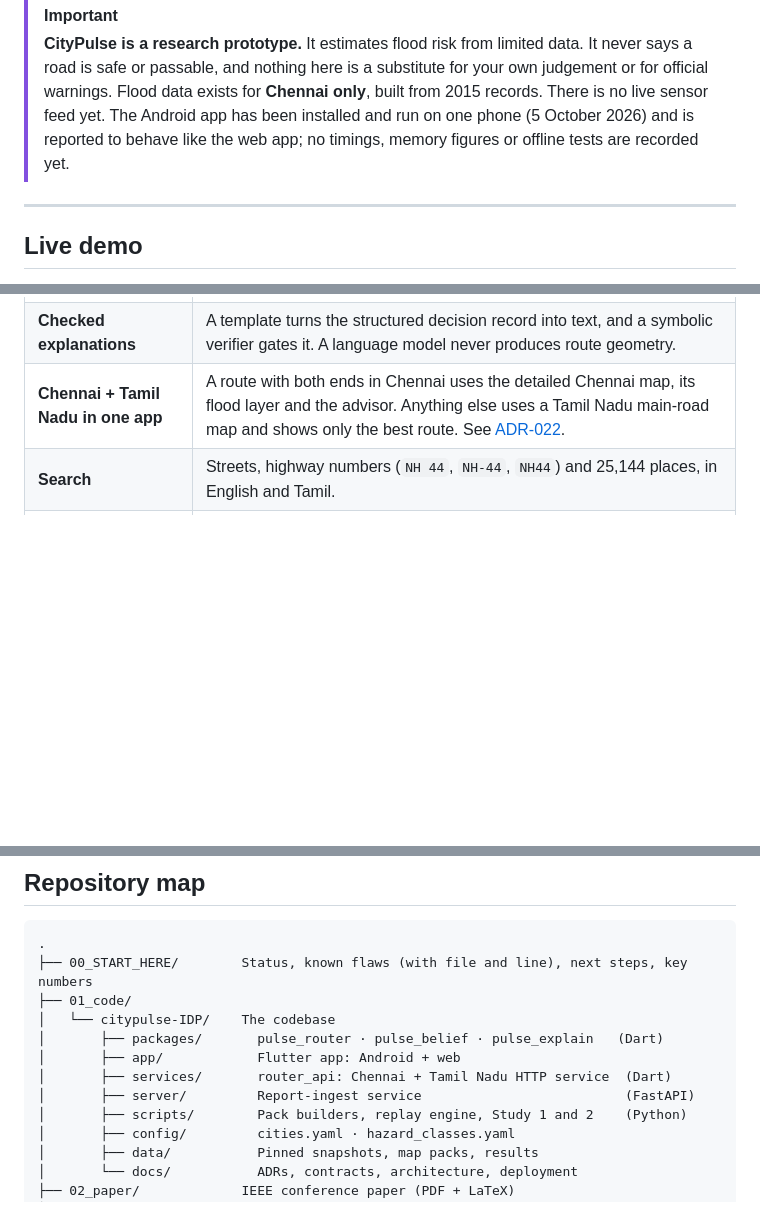
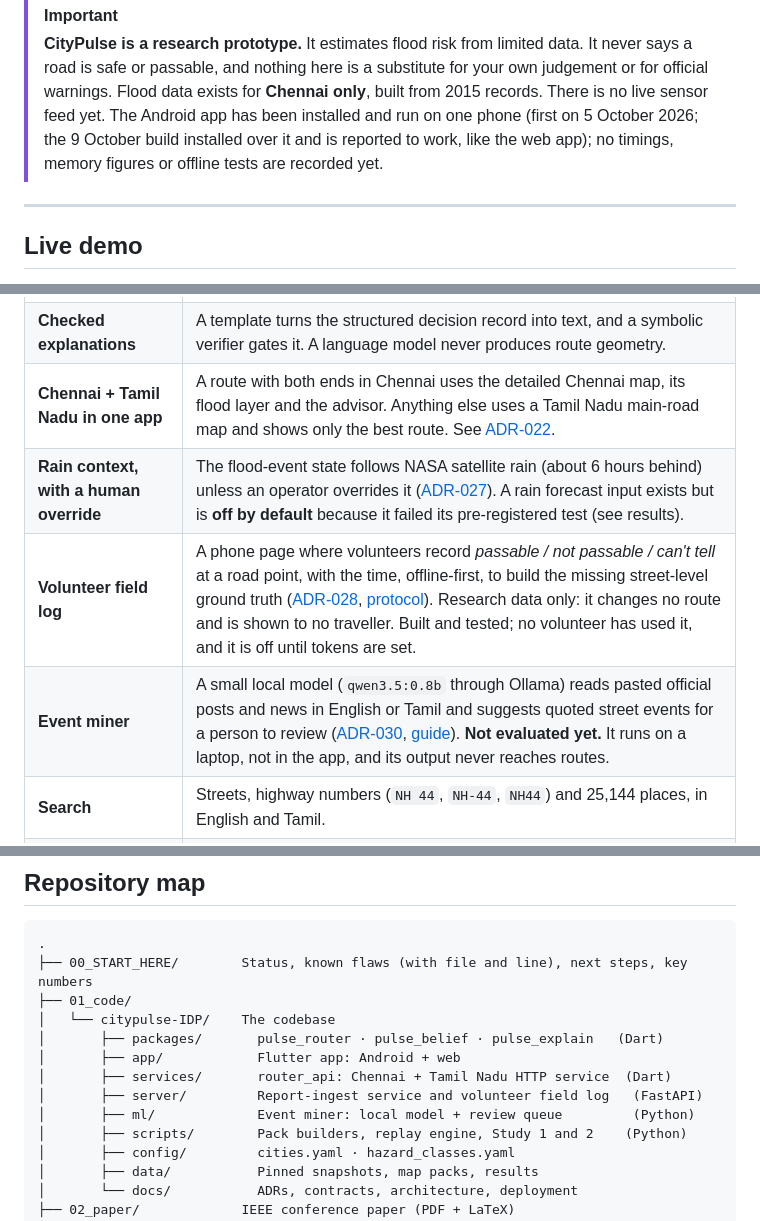
Before and after one commit to Pragatish616/CITYPULSE-IDP, a Markdown page: README.md, 3 parts joined by grey strips. GitHub-like rendering; blank space fills up the shorter version.

```diff
--- a/README.md
+++ b/README.md
@@ -32,7 +32,7 @@ and adds a small on-device advisor that says how much to trust what it found.
 > **CityPulse is a research prototype.** It estimates flood risk from limited data. It never says a road is
 > safe or passable, and nothing here is a substitute for your own judgement or for official warnings.
 > Flood data exists for **Chennai only**, built from 2015 records. There is no live sensor feed yet.
-> The Android app has been installed and run on one phone (5 October 2026) and is reported to behave like the web app; no timings, memory figures or offline tests are recorded yet.
+> The Android app has been installed and run on one phone (first on 5 October 2026; the 9 October build installed over it and is reported to work, like the web app); no timings, memory figures or offline tests are recorded yet.
 
 ---
 
@@ -89,6 +89,9 @@ evaluation, including the results that did **not** go our way (see [below](#what
 | **On-device route advisor** | A transparent scoring model reads the route's own facts and returns a risk level, a *proceed with care / wait / avoid* verdict, an evidence level and a route-choice check, in about 1.5 microseconds per call. See [ADR-021](01_code/citypulse-IDP/docs/DECISIONS.md). |
 | **Checked explanations** | A template turns the structured decision record into text, and a symbolic verifier gates it. A language model never produces route geometry. |
 | **Chennai + Tamil Nadu in one app** | A route with both ends in Chennai uses the detailed Chennai map, its flood layer and the advisor. Anything else uses a Tamil Nadu main-road map and shows only the best route. See [ADR-022](01_code/citypulse-IDP/docs/DECISIONS.md). |
+| **Rain context, with a human override** | The flood-event state follows NASA satellite rain (about 6 hours behind) unless an operator overrides it ([ADR-027](01_code/citypulse-IDP/docs/DECISIONS.md)). A rain forecast input exists but is **off by default** because it failed its pre-registered test (see results). |
+| **Volunteer field log** | A phone page where volunteers record *passable / not passable / can't tell* at a road point, with the time, offline-first, to build the missing street-level ground truth ([ADR-028](01_code/citypulse-IDP/docs/DECISIONS.md), [protocol](01_code/citypulse-IDP/docs/FIELD_PROTOCOL.md)). Research data only: it changes no route and is shown to no traveller. Built and tested; no volunteer has used it, and it is off until tokens are set. |
+| **Event miner** | A small local model (`qwen3.5:0.8b` through Ollama) reads pasted official posts and news in English or Tamil and suggests quoted street events for a person to review ([ADR-030](01_code/citypulse-IDP/docs/DECISIONS.md), [guide](01_code/citypulse-IDP/docs/EVENT_MINER.md)). **Not evaluated yet.** It runs on a laptop, not in the app, and its output never reaches routes. |
 | **Search** | Streets, highway numbers (`NH 44`, `NH-44`, `NH44`) and 25,144 places, in English and Tamil. |
 | **Bilingual UI** | English and Tamil. The Tamil text is a first draft and needs a native speaker's review. |
 | **Any city** | A pipeline builds a routing-only pack for a new city from OpenStreetMap. A hazard layer needs its own verified data source. See [Adding a city](01_code/citypulse-IDP/docs/ADDING_A_CITY.md). |
@@ -203,7 +208,8 @@ More: [Deploying](01_code/citypulse-IDP/docs/DEPLOY.md) ·
 │       ├── packages/       pulse_router · pulse_belief · pulse_explain   (Dart)
 │       ├── app/            Flutter app: Android + web
 │       ├── services/       router_api: Chennai + Tamil Nadu HTTP service  (Dart)
-│       ├── server/         Report-ingest service                          (FastAPI)
+│       ├── server/         Report-ingest service and volunteer field log   (FastAPI)
+│       ├── ml/             Event miner: local model + review queue         (Python)
 │       ├── scripts/        Pack builders, replay engine, Study 1 and 2    (Python)
 │       ├── config/         cities.yaml · hazard_classes.yaml
 │       ├── data/           Pinned snapshots, map packs, results
```
Also changed, not shown: other parts of README.md (+12 -6 lines), 01_code/citypulse-IDP/README.md (+2 -2 lines).
